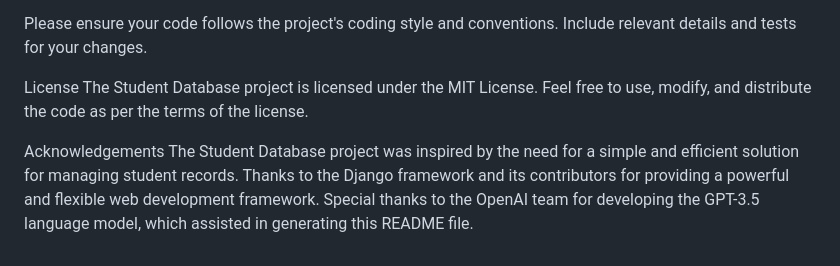
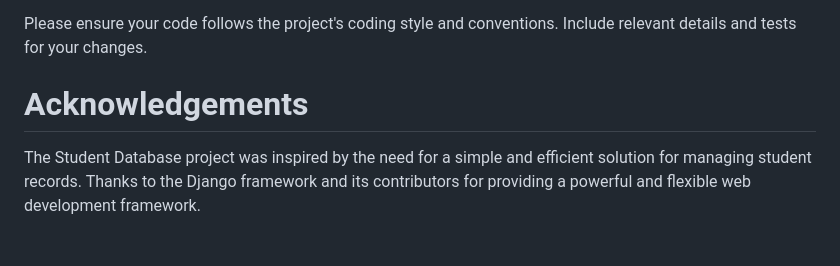
Before and after one commit to Ammar-Munirr/Student-Database, a Markdown page: README.md, the part around the change printed below. Rendered like a GitHub page.

```diff
--- a/README.md
+++ b/README.md
@@ -67,10 +73,6 @@ Submit a pull request to the main repository.
 
 Please ensure your code follows the project's coding style and conventions. Include relevant details and tests for your changes.
 
-License
-The Student Database project is licensed under the MIT License. Feel free to use, modify, and distribute the code as per the terms of the license.
-
-Acknowledgements
+# Acknowledgements
 The Student Database project was inspired by the need for a simple and efficient solution for managing student records.
 Thanks to the Django framework and its contributors for providing a powerful and flexible web development framework.
-Special thanks to the OpenAI team for developing the GPT-3.5 language model, which assisted in generating this README file.
```
Also changed, not shown: other parts of README.md (+41 -35 lines).
